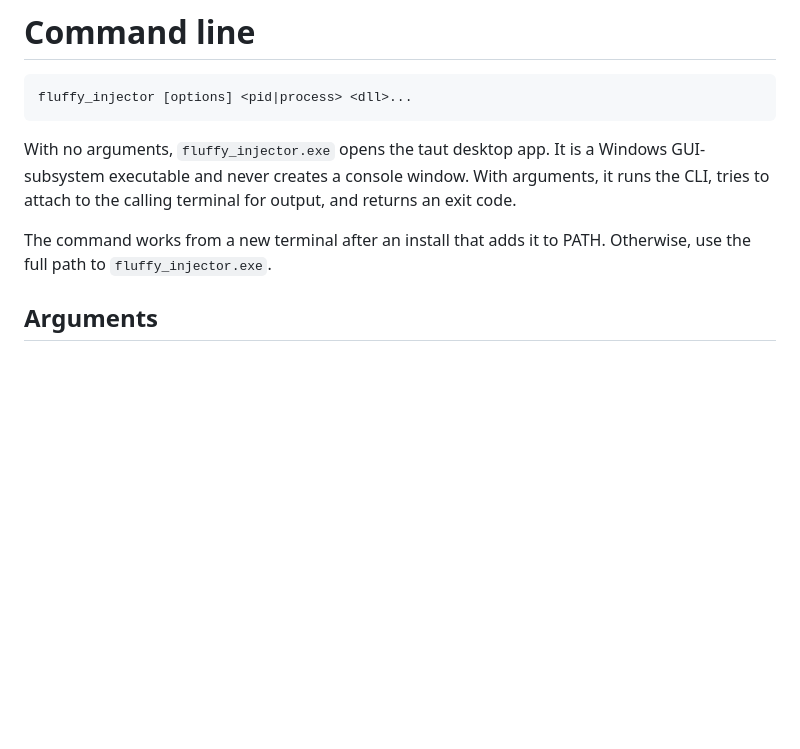
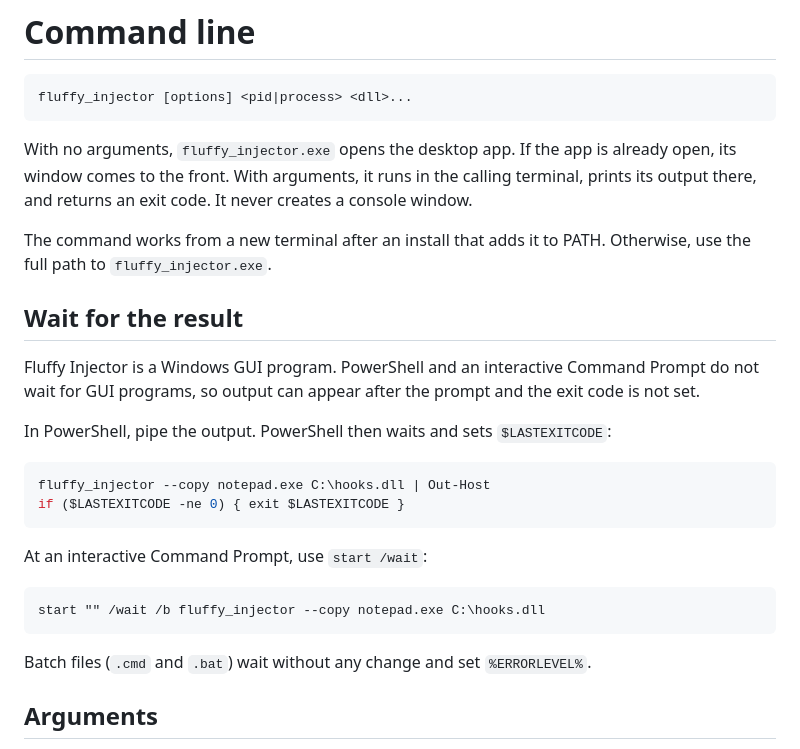
Before and after one commit to fluffysnaff/fluffy-injector, a Markdown page: docs/cli.md, the part around one of its changes. Drawn GitHub-style; blank space fills up the shorter version.

````diff
--- a/docs/cli.md
+++ b/docs/cli.md
@@ -4,9 +4,28 @@
 fluffy_injector [options] <pid|process> <dll>...
 ```
 
-With no arguments, `fluffy_injector.exe` opens the taut desktop app. It is a Windows GUI-subsystem executable and never creates a console window. With arguments, it runs the CLI, tries to attach to the calling terminal for output, and returns an exit code.
+With no arguments, `fluffy_injector.exe` opens the desktop app. If the app is already open, its window comes to the front. With arguments, it runs in the calling terminal, prints its output there, and returns an exit code. It never creates a console window.
 
 The command works from a new terminal after an install that adds it to PATH. Otherwise, use the full path to `fluffy_injector.exe`.
+
+## Wait for the result
+
+Fluffy Injector is a Windows GUI program. PowerShell and an interactive Command Prompt do not wait for GUI programs, so output can appear after the prompt and the exit code is not set.
+
+In PowerShell, pipe the output. PowerShell then waits and sets `$LASTEXITCODE`:
+
+```powershell
+fluffy_injector --copy notepad.exe C:\hooks.dll | Out-Host
+if ($LASTEXITCODE -ne 0) { exit $LASTEXITCODE }
+```
+
+At an interactive Command Prompt, use `start /wait`:
+
+```bat
+start "" /wait /b fluffy_injector --copy notepad.exe C:\hooks.dll
+```
+
+Batch files (`.cmd` and `.bat`) wait without any change and set `%ERRORLEVEL%`.
 
 ## Arguments
 
````
Also changed, not shown: other parts of docs/cli.md (+5 -3 lines), README.md (+10 -8 lines), docs/building.md (+12 -0 lines), assets/screenshot.png.
